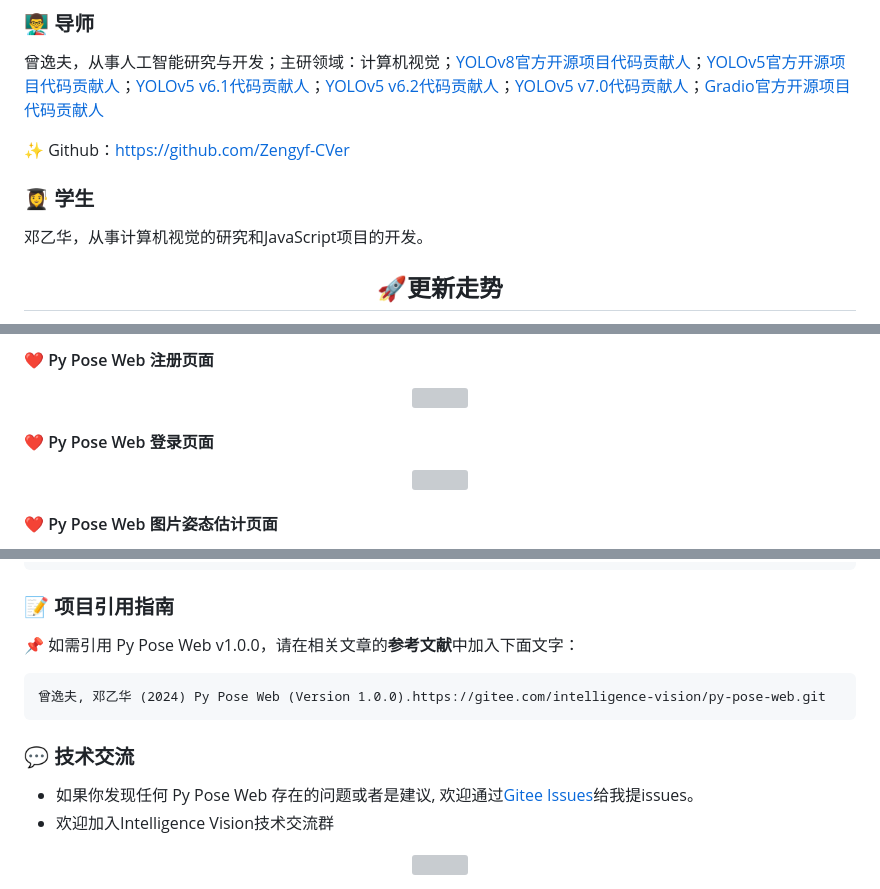
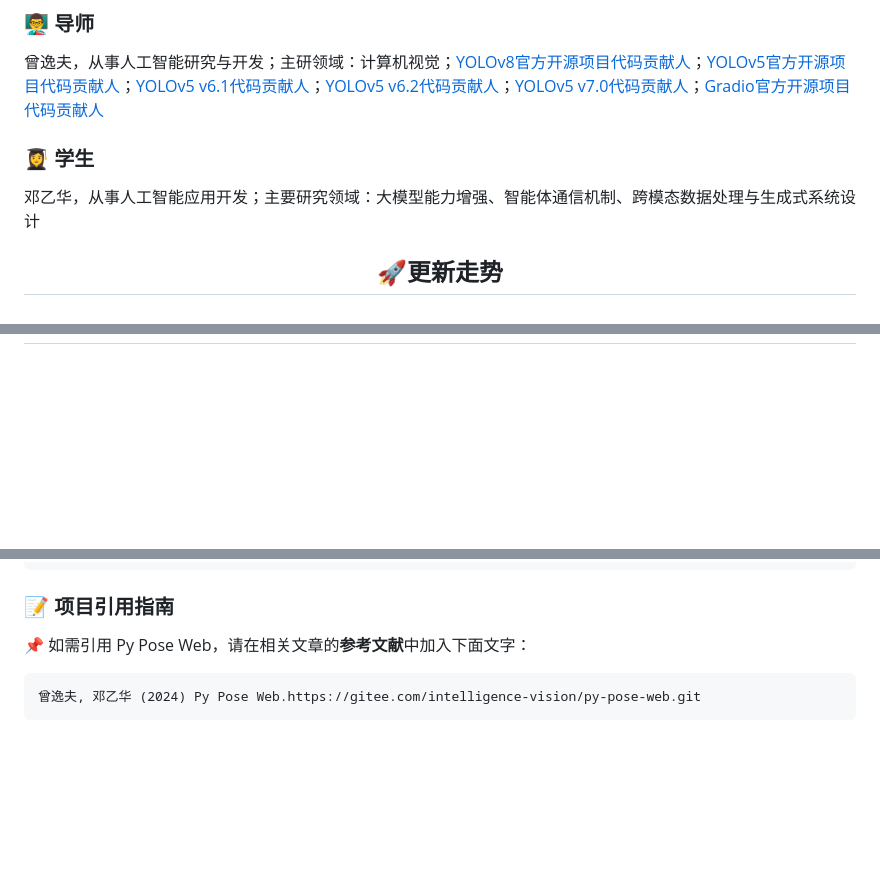
Before and after one commit to YolieDeng/pyposeweb, a Markdown page: README.md, 3 parts joined by grey strips. GitHub-like rendering; blank space fills up the shorter version; grey boxes are pictures that could not be loaded.

````diff
--- a/README.md
+++ b/README.md
@@ -29,11 +25,9 @@
 
 曾逸夫，从事人工智能研究与开发；主研领域：计算机视觉；[YOLOv8官方开源项目代码贡献人](https://github.com/ultralytics/ultralytics/graphs/contributors)；[YOLOv5官方开源项目代码贡献人](https://github.com/ultralytics/yolov5/graphs/contributors)；[YOLOv5 v6.1代码贡献人](https://github.com/ultralytics/yolov5/releases/tag/v6.1)；[YOLOv5 v6.2代码贡献人](https://github.com/ultralytics/yolov5/releases/tag/v6.2)；[YOLOv5 v7.0代码贡献人](https://github.com/ultralytics/yolov5/releases/tag/v7.0)；[Gradio官方开源项目代码贡献人](https://github.com/gradio-app/gradio/graphs/contributors)
 
-✨  Github：https://github.com/Zengyf-CVer
-
 ### 👩‍🎓 学生
 
-邓乙华，从事计算机视觉的研究和JavaScript项目的开发。
+邓乙华，从事人工智能应用开发；主要研究领域：大模型能力增强、智能体通信机制、跨模态数据处理与生成式系统设计
 
 <h2 align="center">🚀更新走势</h2>
 
@@ -59,14 +38,0 @@
-#### ❤️ Py Pose Web 注册页面
-
-<div align="center" >
-<img src="https://pycver.gitee.io/ows-pics/imgs/pyposeweb_register.png">
-</div>
-
-#### ❤️ Py Pose Web 登录页面
-
-<div align="center" >
-<img src="https://pycver.gitee.io/ows-pics/imgs/pyposeweb_login.png">
-</div>
-
-#### ❤️ Py Pose Web 图片姿态估计页面
-
@@ -211,17 +141,8 @@ flask --app py-pose-web run
 
 ### 📝 项目引用指南
 
-📌 如需引用 Py Pose Web v1.0.0，请在相关文章的**参考文献**中加入下面文字：
+📌 如需引用 Py Pose Web，请在相关文章的**参考文献**中加入下面文字：
 
 ```
-曾逸夫, 邓乙华 (2024) Py Pose Web (Version 1.0.0).https://gitee.com/intelligence-vision/py-pose-web.git
+曾逸夫, 邓乙华 (2024) Py Pose Web.https://gitee.com/intelligence-vision/py-pose-web.git
 ```
-
-### 💬 技术交流
-
-- 如果你发现任何 Py Pose Web 存在的问题或者是建议, 欢迎通过[Gitee Issues](https://gitee.com/intelligence-vision/py-pose-web/issues)给我提issues。
-- 欢迎加入Intelligence Vision技术交流群
-
-<div align="center" >
-<img src="https://pycver.gitee.io/ows-pics/imgs/IntelligenceVisionGroup.jpg" width="20%">
-</div>
````
Also changed, not shown: other parts of README.md (+1 -55 lines).
